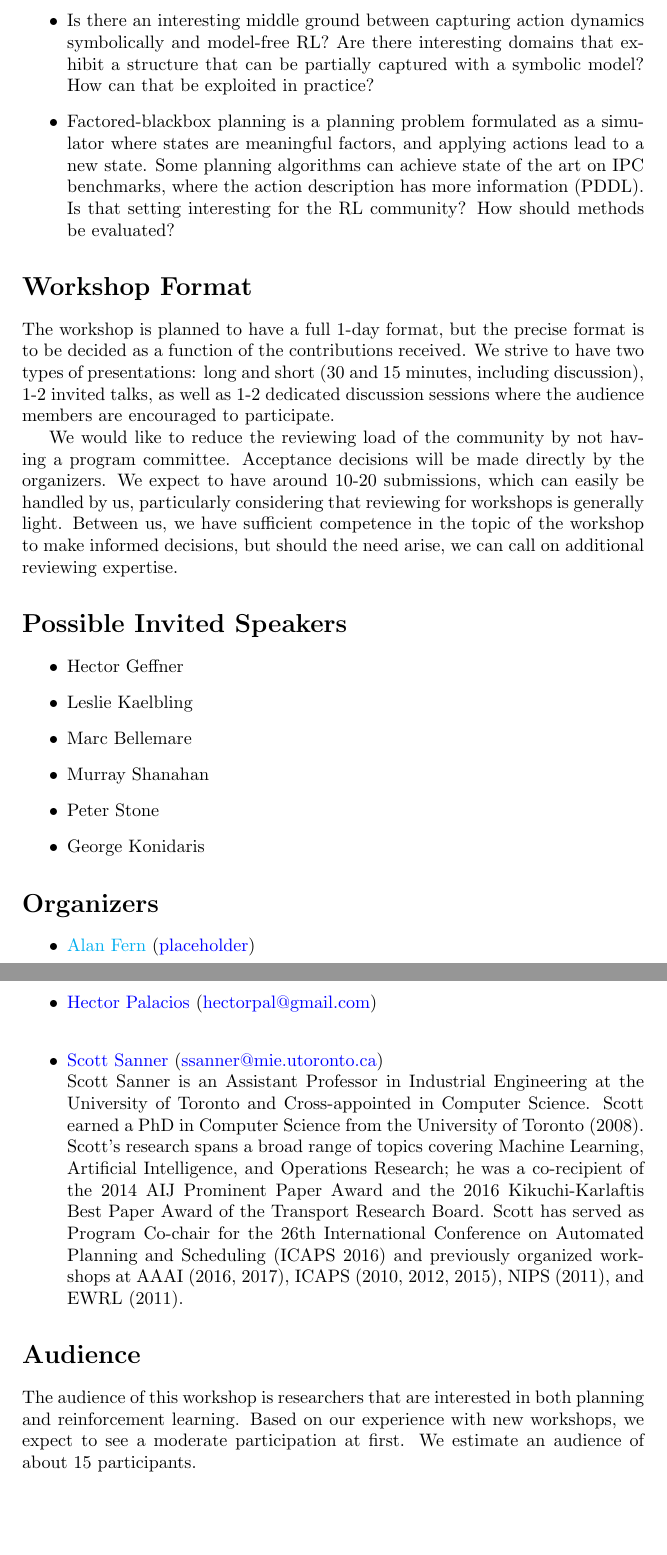
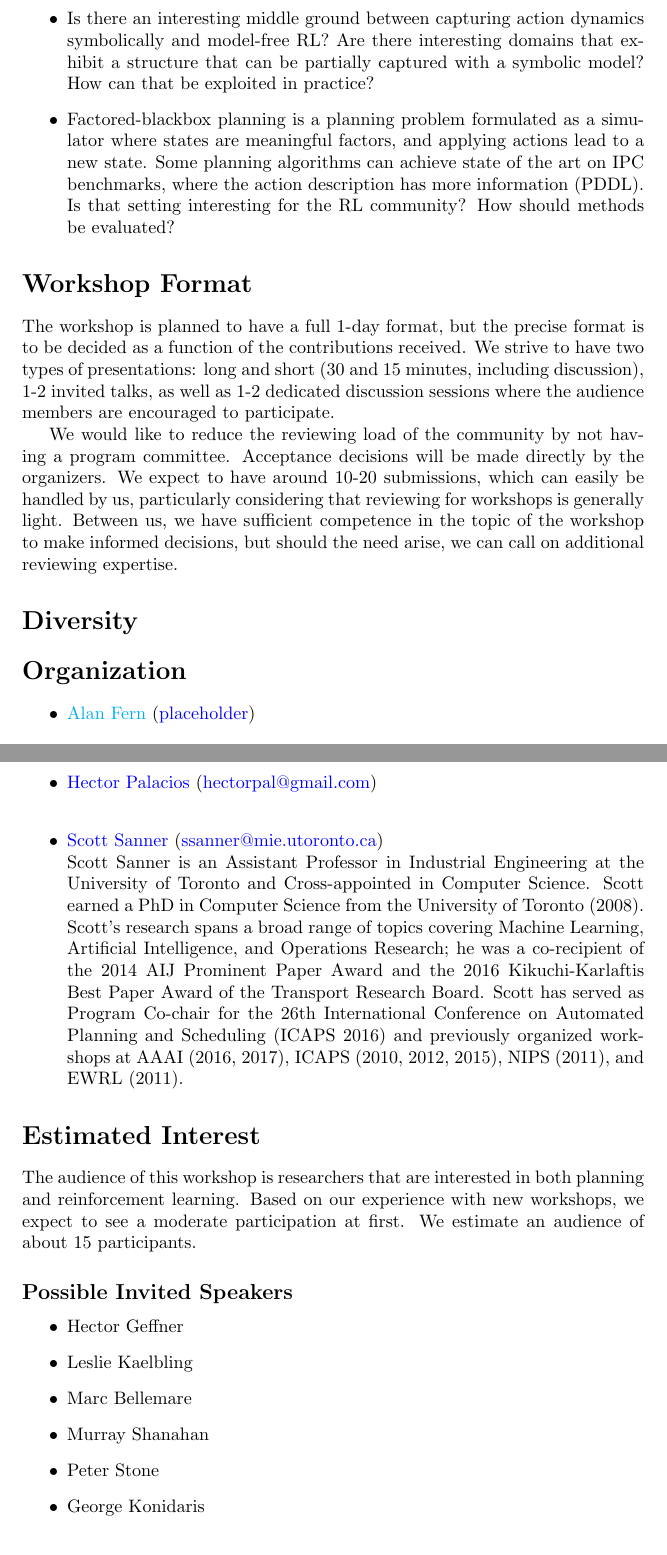
Before and after one commit to ctpelok77/planningRL, a LaTeX document (proposal.tex): two parts of pages 2 and 3 of 3, joined at a grey line, cut so that both start at the same text, the shorter picture padded with empty space. Compiled offline with pdfLaTeX.

Commit message:
minor changes

```diff
--- a/proposal.tex
+++ b/proposal.tex
@@ -79,19 +79,13 @@ Between us, we have sufficient competence in the topic of the workshop to make
 informed decisions, but should the need arise, we can call on additional
 reviewing expertise.
 
-\section*{Possible Invited Speakers}
-
-\begin{itemize}
-  \item Hector Geffner
-  \item Leslie Kaelbling
-  \item Marc Bellemare
-  \item Murray Shanahan
-  \item Peter Stone
-  \item George Konidaris
-\end{itemize}
 
 
-\section*{Organizers}
+\section*{Diversity}
+
+
+
+\section*{Organization}
 
 \begin{itemize}
 
@@ -137,15 +131,13 @@ NIPS (2011), and EWRL (2011).
 
 
 
-
-
 % \item \href{placeholder}{placeholder}
 %   (\href{mailto:placeholder}{placeholder})\\
 
 
 \end{itemize}
 
-\section*{Audience}
+\section*{Estimated Interest}
 
 The audience of this workshop is researchers that are interested in both
 planning and reinforcement learning.
@@ -153,4 +145,15 @@ planning and reinforcement learning.
 Based on our experience with new workshops, we expect to see a moderate
 participation at first. We estimate an audience of about 15 participants.
 
+\subsection*{Possible Invited Speakers}
+
+\begin{itemize}
+  \item Hector Geffner
+  \item Leslie Kaelbling
+  \item Marc Bellemare
+  \item Murray Shanahan
+  \item Peter Stone
+  \item George Konidaris
+\end{itemize}
+
 \end{document}
```
